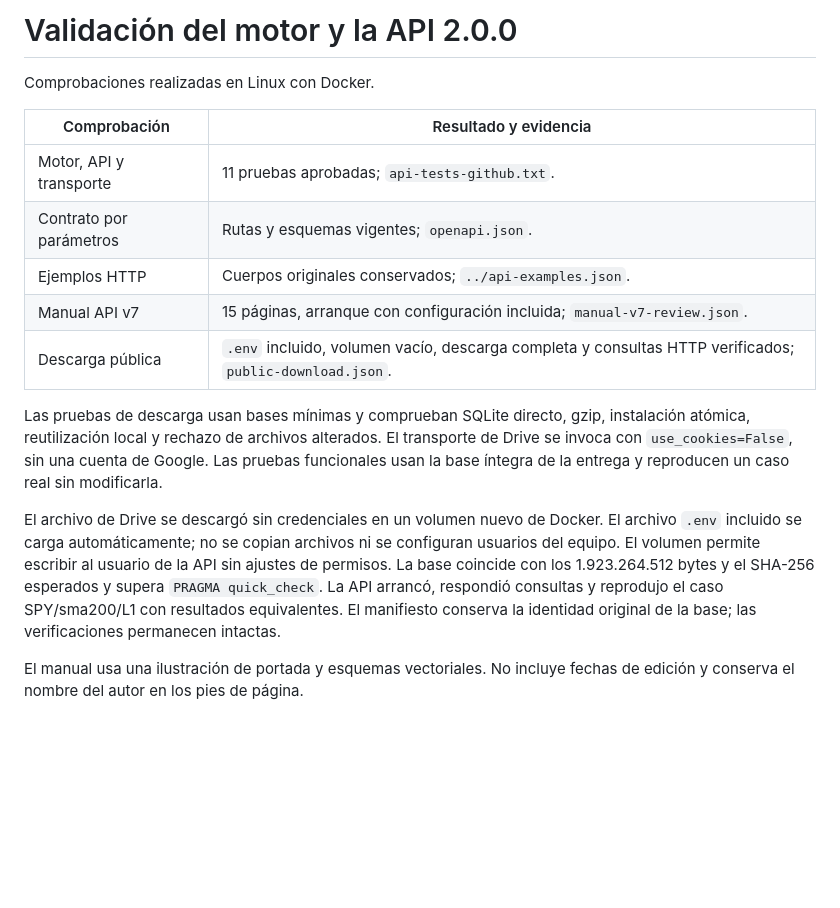
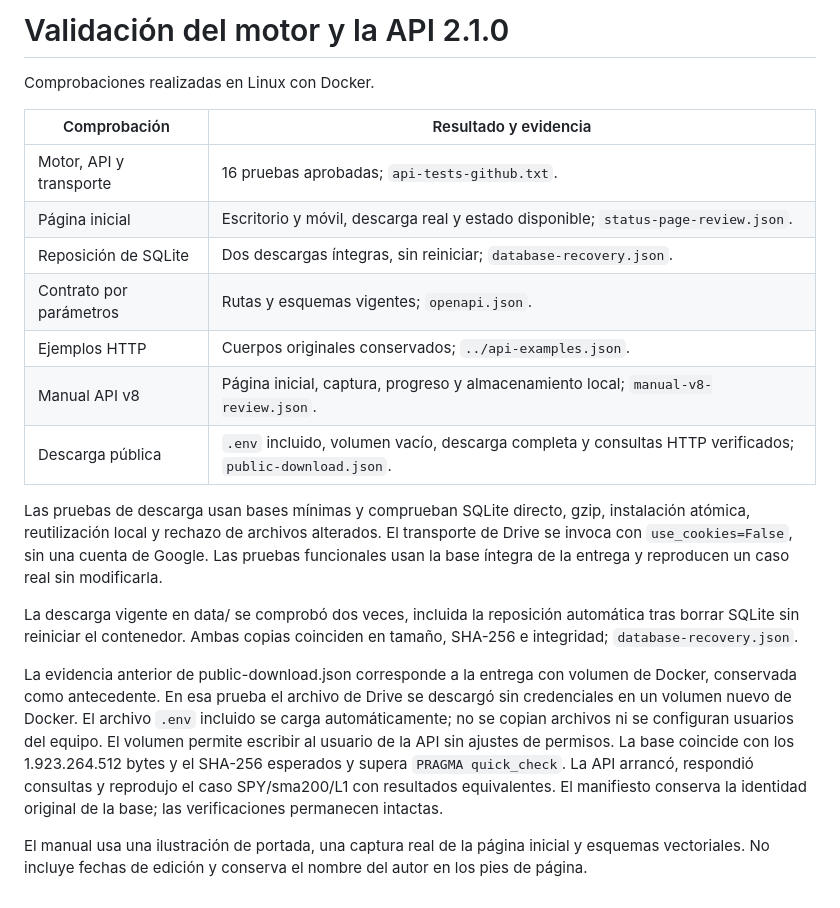
Before and after one commit to lcastiglione/api-tesis-mgd, a Markdown page: docs/validation/README.md, the part around the change. GitHub-like rendering; blank space fills up the shorter version.

```diff
--- a/docs/validation/README.md
+++ b/docs/validation/README.md
@@ -1,13 +1,15 @@
-# Validación del motor y la API 2.0.0
+# Validación del motor y la API 2.1.0
 
 Comprobaciones realizadas en Linux con Docker.
 
 | Comprobación | Resultado y evidencia |
 |---|---|
-| Motor, API y transporte | 11 pruebas aprobadas; `api-tests-github.txt`. |
+| Motor, API y transporte | 16 pruebas aprobadas; `api-tests-github.txt`. |
+| Página inicial | Escritorio y móvil, descarga real y estado disponible; `status-page-review.json`. |
+| Reposición de SQLite | Dos descargas íntegras, sin reiniciar; `database-recovery.json`. |
 | Contrato por parámetros | Rutas y esquemas vigentes; `openapi.json`. |
 | Ejemplos HTTP | Cuerpos originales conservados; `../api-examples.json`. |
-| Manual API v7 | 15 páginas, arranque con configuración incluida; `manual-v7-review.json`. |
+| Manual API v8 | Página inicial, captura, progreso y almacenamiento local; `manual-v8-review.json`. |
 | Descarga pública | `.env` incluido, volumen vacío, descarga completa y consultas HTTP verificados; `public-download.json`. |
 
 Las pruebas de descarga usan bases mínimas y comprueban SQLite directo, gzip,
@@ -16,7 +18,12 @@ transporte de Drive se invoca con `use_cookies=False`, sin una cuenta de Google.
 Las pruebas funcionales usan la base íntegra de la entrega y reproducen un caso
 real sin modificarla.
 
-El archivo de Drive se descargó sin credenciales en un volumen nuevo de Docker.
+La descarga vigente en data/ se comprobó dos veces, incluida la reposición automática
+tras borrar SQLite sin reiniciar el contenedor. Ambas copias coinciden en tamaño,
+SHA-256 e integridad; `database-recovery.json`.
+
+La evidencia anterior de public-download.json corresponde a la entrega con volumen
+de Docker, conservada como antecedente. En esa prueba el archivo de Drive se descargó sin credenciales en un volumen nuevo de Docker.
 El archivo `.env` incluido se carga automáticamente; no se copian archivos ni se
 configuran usuarios del equipo. El volumen permite escribir al usuario de la API
 sin ajustes de permisos. La base coincide con los 1.923.264.512 bytes y el SHA-256 esperados y supera
@@ -24,5 +31,6 @@ sin ajustes de permisos. La base coincide con los 1.923.264.512 bytes y el SHA-2
 SPY/sma200/L1 con resultados equivalentes. El manifiesto conserva la identidad
 original de la base; las verificaciones permanecen intactas.
 
-El manual usa una ilustración de portada y esquemas vectoriales. No incluye
+El manual usa una ilustración de portada, una captura real de la página inicial
+y esquemas vectoriales. No incluye
 fechas de edición y conserva el nombre del autor en los pies de página.
```
Also changed, not shown: README.md (+52 -26 lines), docs/images/api-home-downloading-v8.png (added), docs/images/api-home-ready-v8.png (added), 11 other files.
